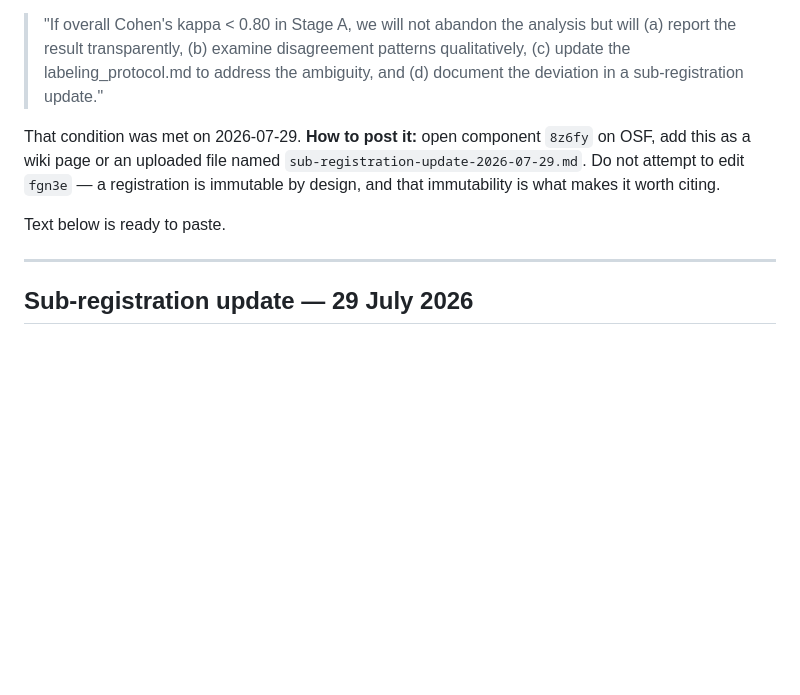
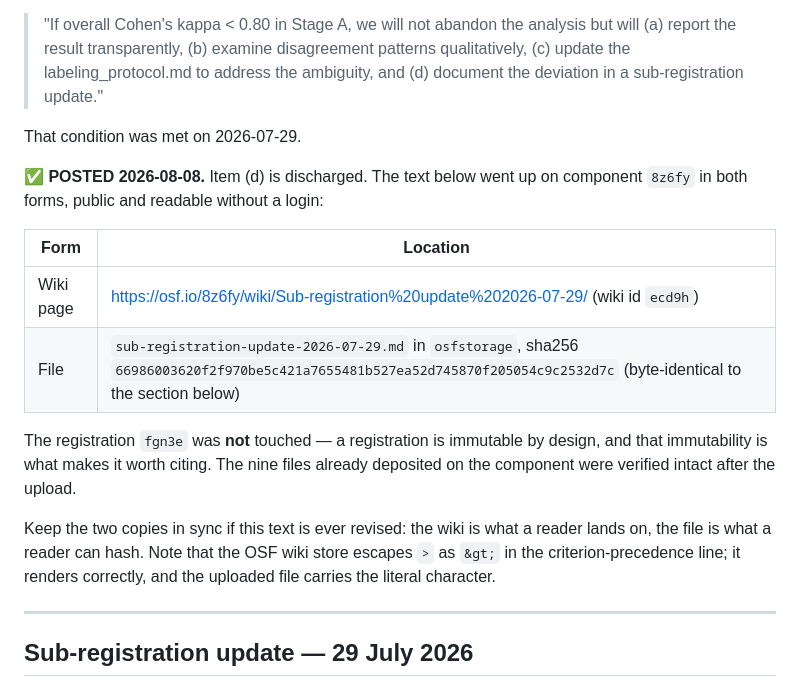
Before and after one commit to Roverlucas/llm-evidence-synthesis-reproducibility, a Markdown page: docs/osf_subregistration_update.md, the part around the change. Rendered like a GitHub page; blank space fills up the shorter version.

```diff
--- a/docs/osf_subregistration_update.md
+++ b/docs/osf_subregistration_update.md
@@ -8,13 +8,24 @@
 > qualitatively, (c) update the labeling_protocol.md to address the ambiguity, and
 > (d) document the deviation in a sub-registration update."
 
-That condition was met on 2026-07-29. **How to post it:** open component `8z6fy` on
-OSF, add this as a wiki page or an uploaded file named
-`sub-registration-update-2026-07-29.md`. Do not attempt to edit `fgn3e` — a
-registration is immutable by design, and that immutability is what makes it worth
-citing.
+That condition was met on 2026-07-29.
 
-Text below is ready to paste.
+**✅ POSTED 2026-08-08.** Item (d) is discharged. The text below went up on component
+`8z6fy` in both forms, public and readable without a login:
+
+| Form | Location |
+|------|----------|
+| Wiki page | <https://osf.io/8z6fy/wiki/Sub-registration%20update%202026-07-29/> (wiki id `ecd9h`) |
+| File | `sub-registration-update-2026-07-29.md` in `osfstorage`, sha256 `66986003620f2f970be5c421a7655481b527ea52d745870f205054c9c2532d7c` (byte-identical to the section below) |
+
+The registration `fgn3e` was **not** touched — a registration is immutable by design,
+and that immutability is what makes it worth citing. The nine files already deposited
+on the component were verified intact after the upload.
+
+Keep the two copies in sync if this text is ever revised: the wiki is what a reader
+lands on, the file is what a reader can hash. Note that the OSF wiki store escapes
+`>` as `&gt;` in the criterion-precedence line; it renders correctly, and the uploaded
+file carries the literal character.
 
 ---
 
```
Also changed, not shown: docs/decisions/decision-log.md (+23 -0 lines).
